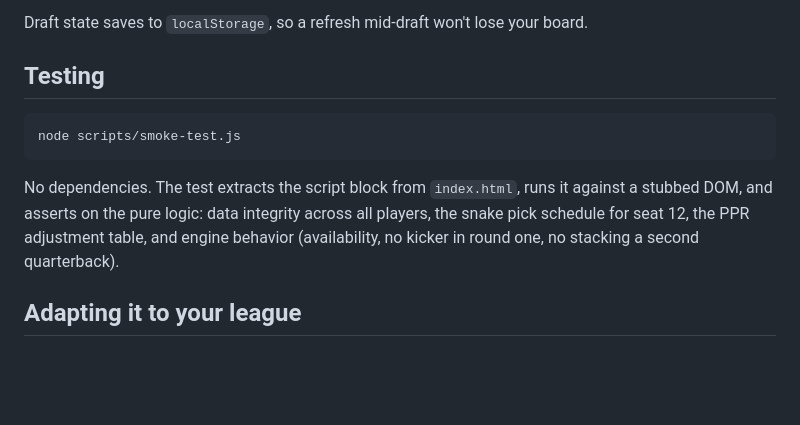
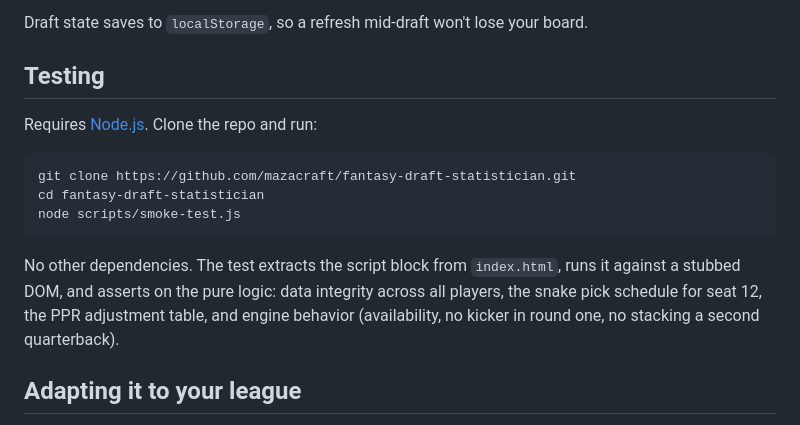
Before and after one commit to mazacraft/fantasy-draft-statistician, a Markdown page: README.md, the part around the change. GitHub-like rendering; blank space fills up the shorter version.

Commit message:
Add GitHub clone and testing instructions to README

````diff
--- a/README.md
+++ b/README.md
@@ -39,13 +39,17 @@ Draft state saves to `localStorage`, so a refresh mid-draft won't lose your boar
 
 ## Testing
 
-```
+Requires [Node.js](https://nodejs.org/). Clone the repo and run:
+
+```bash
+git clone https://github.com/mazacraft/fantasy-draft-statistician.git
+cd fantasy-draft-statistician
 node scripts/smoke-test.js
 ```
 
-No dependencies. The test extracts the script block from `index.html`, runs it against
-a stubbed DOM, and asserts on the pure logic: data integrity across all players, the
-snake pick schedule for seat 12, the PPR adjustment table, and engine behavior
+No other dependencies. The test extracts the script block from `index.html`, runs it
+against a stubbed DOM, and asserts on the pure logic: data integrity across all players,
+the snake pick schedule for seat 12, the PPR adjustment table, and engine behavior
 (availability, no kicker in round one, no stacking a second quarterback).
 
 ## Adapting it to your league
````
